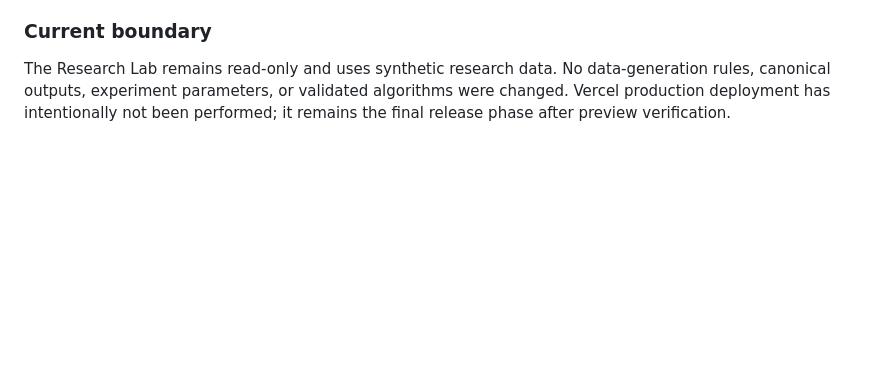
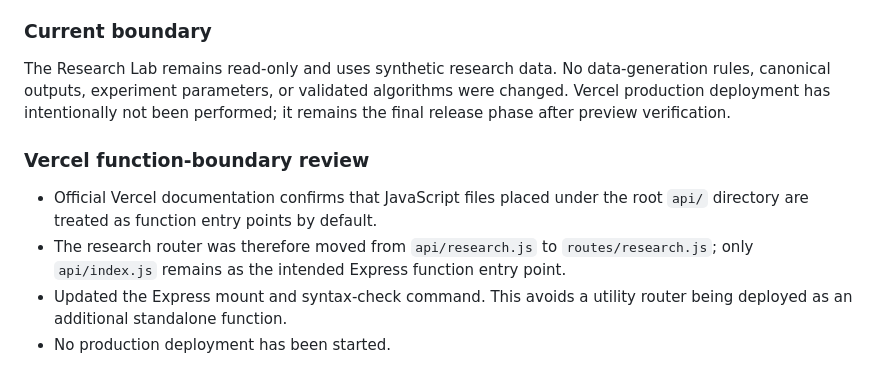
Before and after one commit to dripshakbachhar/SurakshyaPath, a Markdown page: product/IMPLEMENTATION_LOG.md, the part around the change. Drawn GitHub-style; blank space fills up the shorter version.

Commit message:
docs(deploy): record Vercel function boundary fix

```diff
--- a/product/IMPLEMENTATION_LOG.md
+++ b/product/IMPLEMENTATION_LOG.md
@@ -62,3 +62,10 @@
 ### Current boundary
 
 The Research Lab remains read-only and uses synthetic research data. No data-generation rules, canonical outputs, experiment parameters, or validated algorithms were changed. Vercel production deployment has intentionally not been performed; it remains the final release phase after preview verification.
+
+### Vercel function-boundary review
+
+- Official Vercel documentation confirms that JavaScript files placed under the root `api/` directory are treated as function entry points by default.
+- The research router was therefore moved from `api/research.js` to `routes/research.js`; only `api/index.js` remains as the intended Express function entry point.
+- Updated the Express mount and syntax-check command. This avoids a utility router being deployed as an additional standalone function.
+- No production deployment has been started.
```
